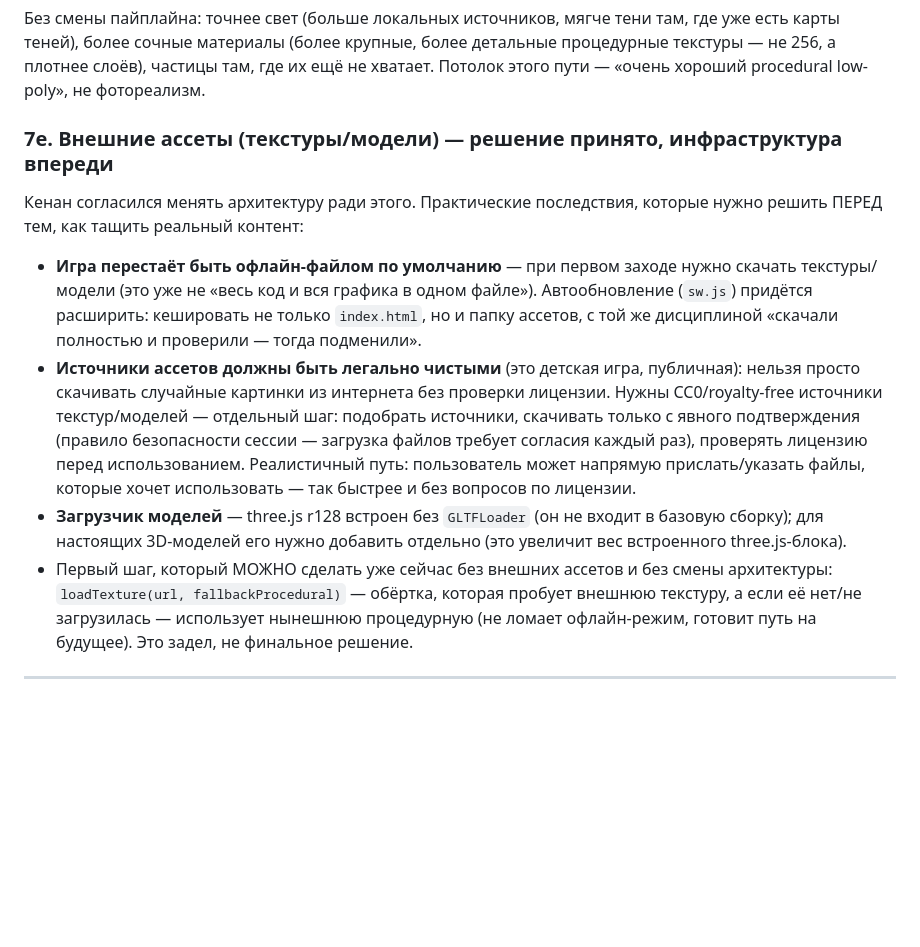
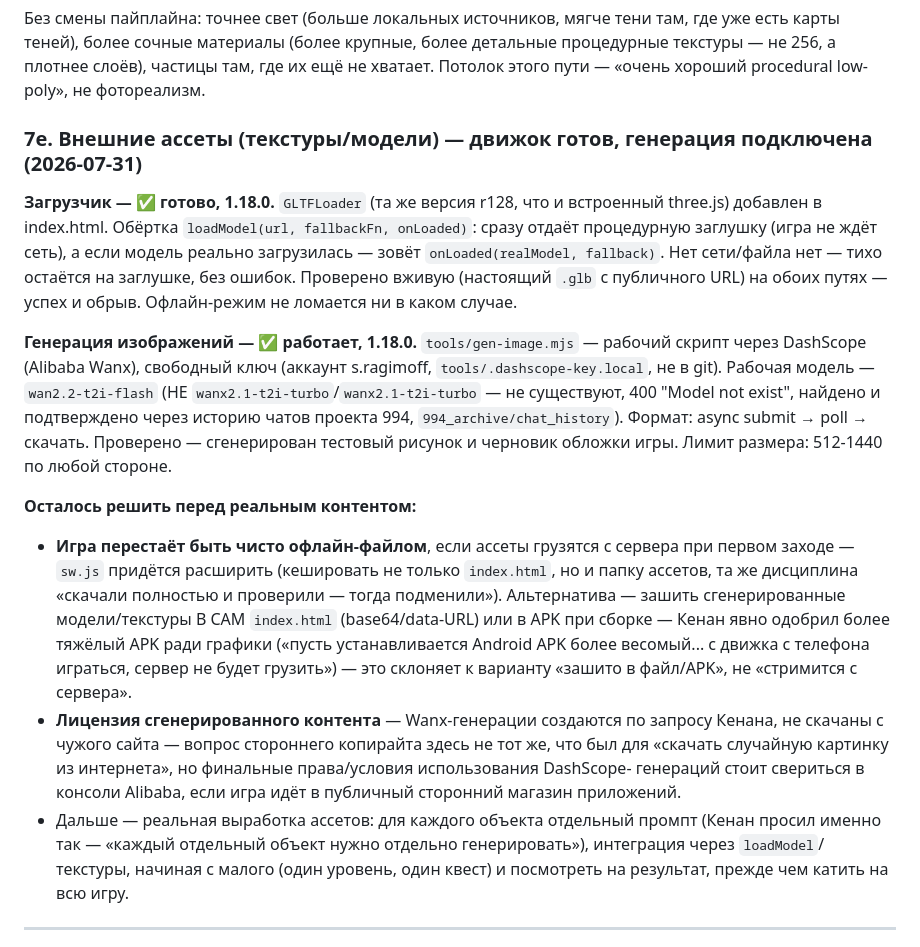
Before and after one commit to kentavr34/akvapark, a Markdown page: docs/MASTERPLAN.md, the part around the change. Rendered like a GitHub page; blank space fills up the shorter version.

Commit message:
MASTERPLAN: 7e — загрузчик и генерация картинок готовы, остались решения по лицензии/упаковке

```diff
--- a/docs/MASTERPLAN.md
+++ b/docs/MASTERPLAN.md
@@ -350,30 +350,46 @@ paint/paintD`) — машины сюжета (уровни 2/3) использу
 там, где их ещё не хватает. Потолок этого пути — «очень хороший procedural
 low-poly», не фотореализм.
 
-### 7e. Внешние ассеты (текстуры/модели) — решение принято, инфраструктура впереди
-Кенан согласился менять архитектуру ради этого. Практические последствия,
-которые нужно решить ПЕРЕД тем, как тащить реальный контент:
-- **Игра перестаёт быть офлайн-файлом по умолчанию** — при первом заходе
-  нужно скачать текстуры/модели (это уже не «весь код и вся графика в
-  одном файле»). Автообновление (`sw.js`) придётся расширить: кешировать
-  не только `index.html`, но и папку ассетов, с той же дисциплиной
-  «скачали полностью и проверили — тогда подменили».
-- **Источники ассетов должны быть легально чистыми** (это детская игра,
-  публичная): нельзя просто скачивать случайные картинки из интернета без
-  проверки лицензии. Нужны CC0/royalty-free источники текстур/моделей —
-  отдельный шаг: подобрать источники, скачивать только с явного
-  подтверждения (правило безопасности сессии — загрузка файлов требует
-  согласия каждый раз), проверять лицензию перед использованием.
-  Реалистичный путь: пользователь может напрямую прислать/указать файлы,
-  которые хочет использовать — так быстрее и без вопросов по лицензии.
-- **Загрузчик моделей** — three.js r128 встроен без `GLTFLoader` (он не
-  входит в базовую сборку); для настоящих 3D-моделей его нужно добавить
-  отдельно (это увеличит вес встроенного three.js-блока).
-- Первый шаг, который МОЖНО сделать уже сейчас без внешних ассетов и без
-  смены архитектуры: `loadTexture(url, fallbackProcedural)` — обёртка,
-  которая пробует внешнюю текстуру, а если её нет/не загрузилась —
-  использует нынешнюю процедурную (не ломает офлайн-режим, готовит путь
-  на будущее). Это задел, не финальное решение.
+### 7e. Внешние ассеты (текстуры/модели) — движок готов, генерация подключена (2026-07-31)
+
+**Загрузчик — ✅ готово, 1.18.0.** `GLTFLoader` (та же версия r128, что и
+встроенный three.js) добавлен в index.html. Обёртка `loadModel(url,
+fallbackFn, onLoaded)`: сразу отдаёт процедурную заглушку (игра не ждёт
+сеть), а если модель реально загрузилась — зовёт `onLoaded(realModel,
+fallback)`. Нет сети/файла нет — тихо остаётся на заглушке, без ошибок.
+Проверено вживую (настоящий `.glb` с публичного URL) на обоих путях —
+успех и обрыв. Офлайн-режим не ломается ни в каком случае.
+
+**Генерация изображений — ✅ работает, 1.18.0.** `tools/gen-image.mjs` —
+рабочий скрипт через DashScope (Alibaba Wanx), свободный ключ (аккаунт
+s.ragimoff, `tools/.dashscope-key.local`, не в git). Рабочая модель —
+`wan2.2-t2i-flash` (НЕ `wanx2.1-t2i-turbo`/`wanx2.1-t2i-turbo` — не
+существуют, 400 "Model not exist", найдено и подтверждено через историю
+чатов проекта 994, `994_archive/chat_history`). Формат: async submit →
+poll → скачать. Проверено — сгенерирован тестовый рисунок и черновик
+обложки игры. Лимит размера: 512-1440 по любой стороне.
+
+**Осталось решить перед реальным контентом:**
+- **Игра перестаёт быть чисто офлайн-файлом**, если ассеты грузятся с
+  сервера при первом заходе — `sw.js` придётся расширить (кешировать не
+  только `index.html`, но и папку ассетов, та же дисциплина «скачали
+  полностью и проверили — тогда подменили»). Альтернатива — зашить
+  сгенерированные модели/текстуры В САМ `index.html` (base64/data-URL)
+  или в APK при сборке — Кенан явно одобрил более тяжёлый APK ради
+  графики («пусть устанавливается Android APK более весомый... с
+  движка с телефона играться, сервер не будет грузить») — это склоняет
+  к варианту «зашито в файл/APK», не «стримится с сервера».
+- **Лицензия сгенерированного контента** — Wanx-генерации создаются по
+  запросу Кенана, не скачаны с чужого сайта — вопрос стороннего
+  копирайта здесь не тот же, что был для «скачать случайную картинку из
+  интернета», но финальные права/условия использования DashScope-
+  генераций стоит свериться в консоли Alibaba, если игра идёт в
+  публичный сторонний магазин приложений.
+- Дальше — реальная выработка ассетов: для каждого объекта отдельный
+  промпт (Кенан просил именно так — «каждый отдельный объект нужно
+  отдельно генерировать»), интеграция через `loadModel`/текстуры,
+  начиная с малого (один уровень, один квест) и посмотреть на
+  результат, прежде чем катить на всю игру.
 
 ---
 
```
